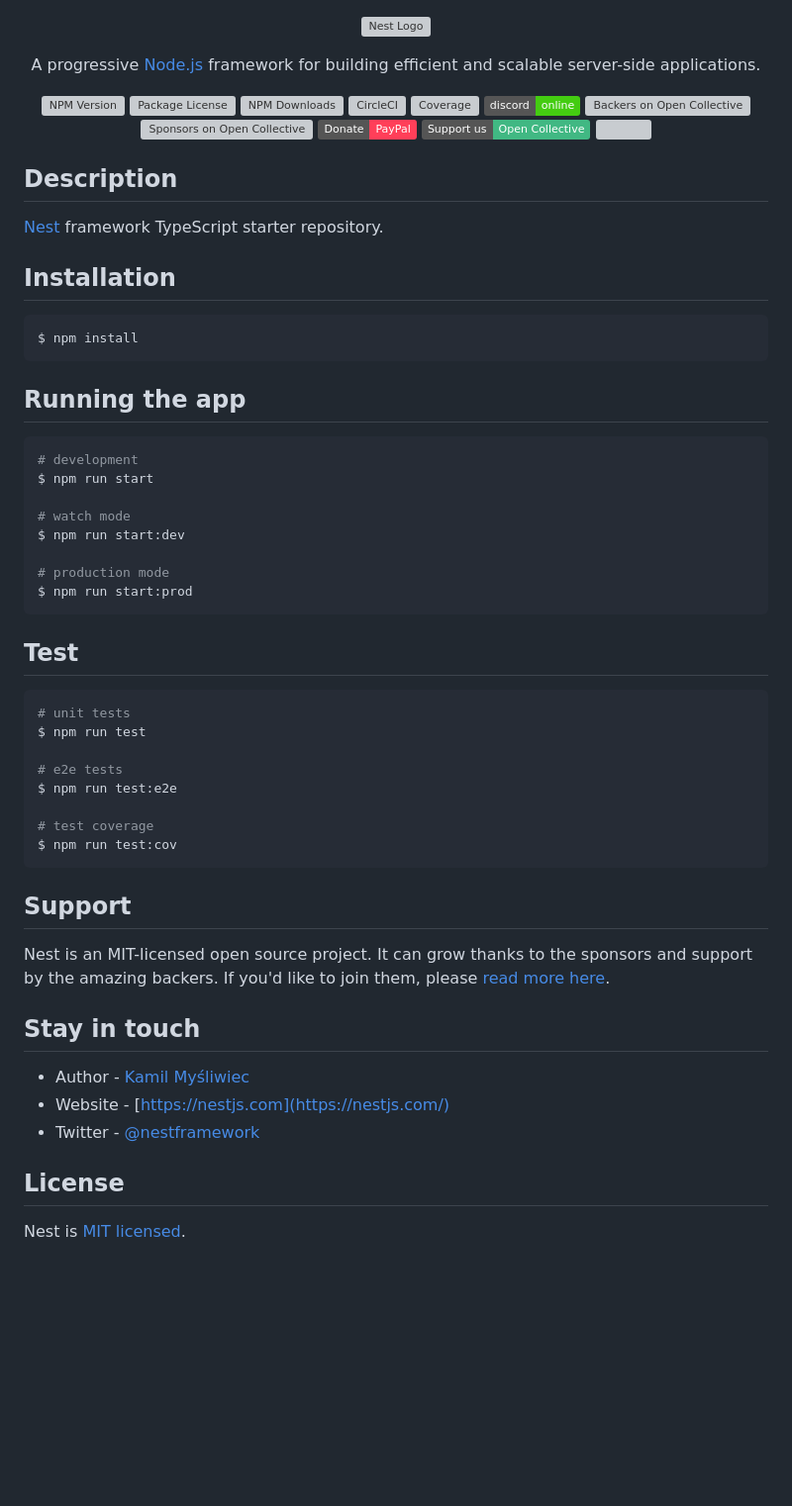
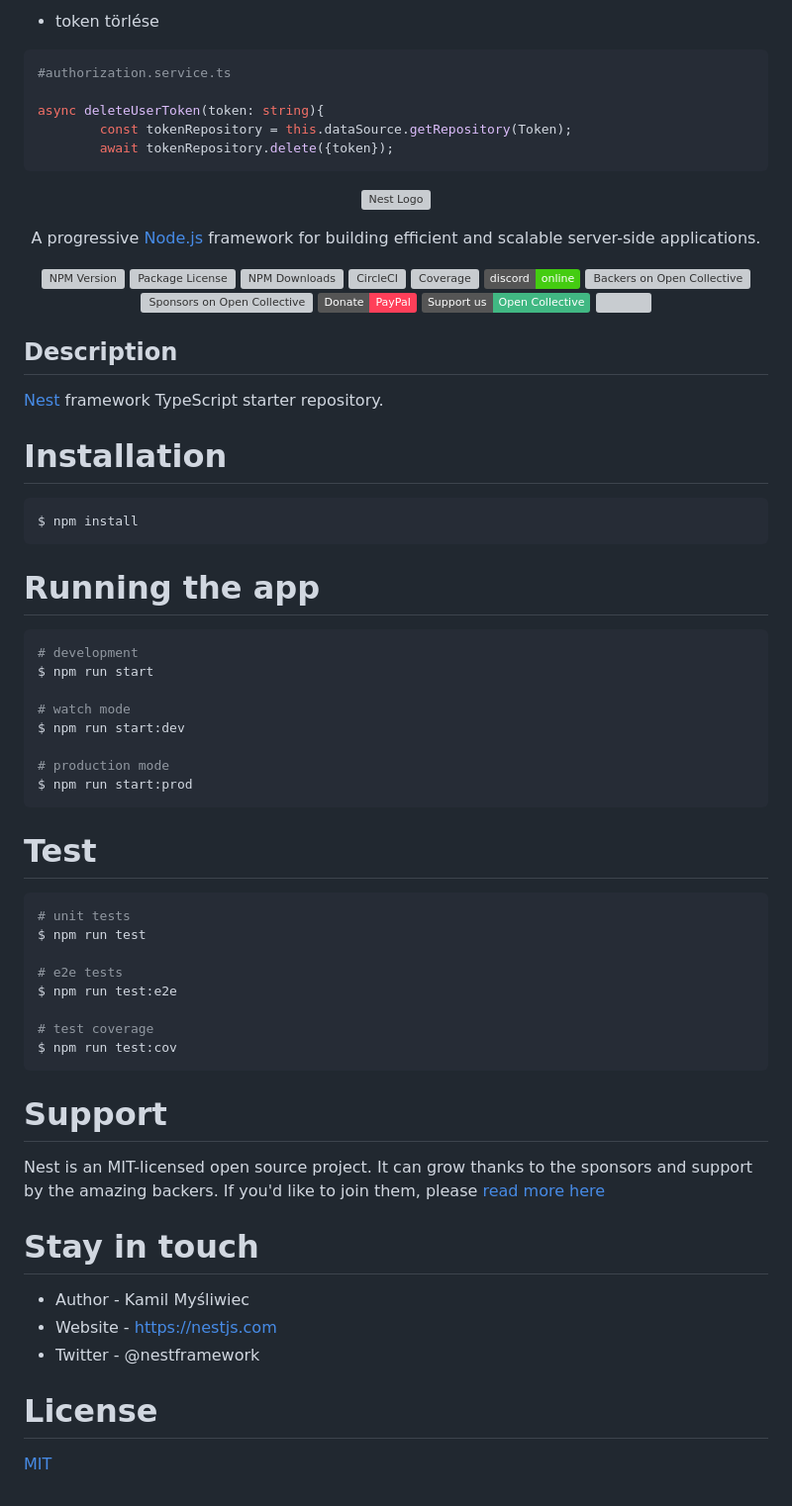
Before and after one commit to JungKata/vizsga, a Markdown page: backend/README.md, the part around the change printed below. Shown: that part at 99% size. Drawn GitHub-style; badges without logos; blank space fills up the shorter version; grey boxes are pictures that could not be loaded.

````diff
--- a/backend/README.md
+++ b/backend/README.md
@@ -1,3 +152,14 @@
+- token törlése
+
+
+```bash
+#authorization.service.ts
+
+async deleteUserToken(token: string){
+        const tokenRepository = this.dataSource.getRepository(Token);
+        await tokenRepository.delete({token});
+```
+
 <p align="center">
   <a href="http://nestjs.com/" target="blank"><img src="https://nestjs.com/img/logo-small.svg" width="200" alt="Nest Logo" /></a>
 </p>
@@ -22,18 +184,16 @@
   <!--[![Backers on Open Collective](https://opencollective.com/nest/backers/badge.svg)](https://opencollective.com/nest#backer)
   [![Sponsors on Open Collective](https://opencollective.com/nest/sponsors/badge.svg)](https://opencollective.com/nest#sponsor)-->
 
+
 ## Description
 
 [Nest](https://github.com/nestjs/nest) framework TypeScript starter repository.
 
-## Installation
-
+# Installation
 ```bash
 $ npm install
 ```
-
-## Running the app
-
+# Running the app
 ```bash
 # development
 $ npm run start
@@ -44,9 +204,7 @@ $ npm run start:dev
 # production mode
 $ npm run start:prod
 ```
-
-## Test
-
+# Test
 ```bash
 # unit tests
 $ npm run test
@@ -58,16 +216,12 @@ $ npm run test:e2e
 $ npm run test:cov
 ```
 
-## Support
+# Support
+Nest is an MIT-licensed open source project. It can grow thanks to the sponsors and support by the amazing backers. If you'd like to join them, please [read more here](https://nestjs.com/)
 
-Nest is an MIT-licensed open source project. It can grow thanks to the sponsors and support by the amazing backers. If you'd like to join them, please [read more here](https://docs.nestjs.com/support).
-
-## Stay in touch
-
-- Author - [Kamil Myśliwiec](https://kamilmysliwiec.com)
-- Website - [https://nestjs.com](https://nestjs.com/)
-- Twitter - [@nestframework](https://twitter.com/nestframework)
-
-## License
-
-Nest is [MIT licensed](LICENSE).
+# Stay in touch
+- Author - Kamil Myśliwiec
+- Website - https://nestjs.com
+- Twitter - @nestframework
+# License
+[MIT](https://choosealicense.com/licenses/mit/)
````
Also changed, not shown: other parts of backend/README.md (+151 -0 lines).
